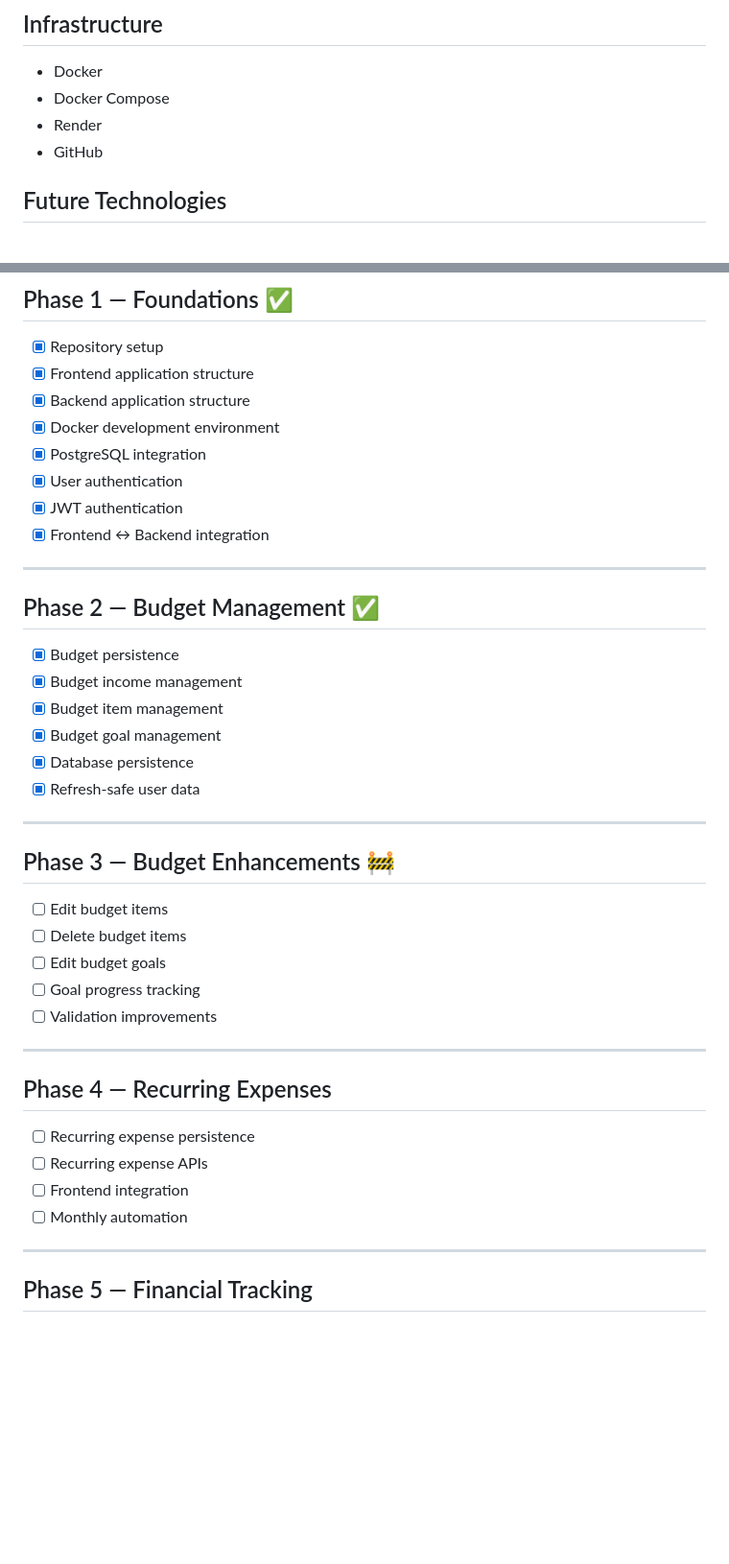
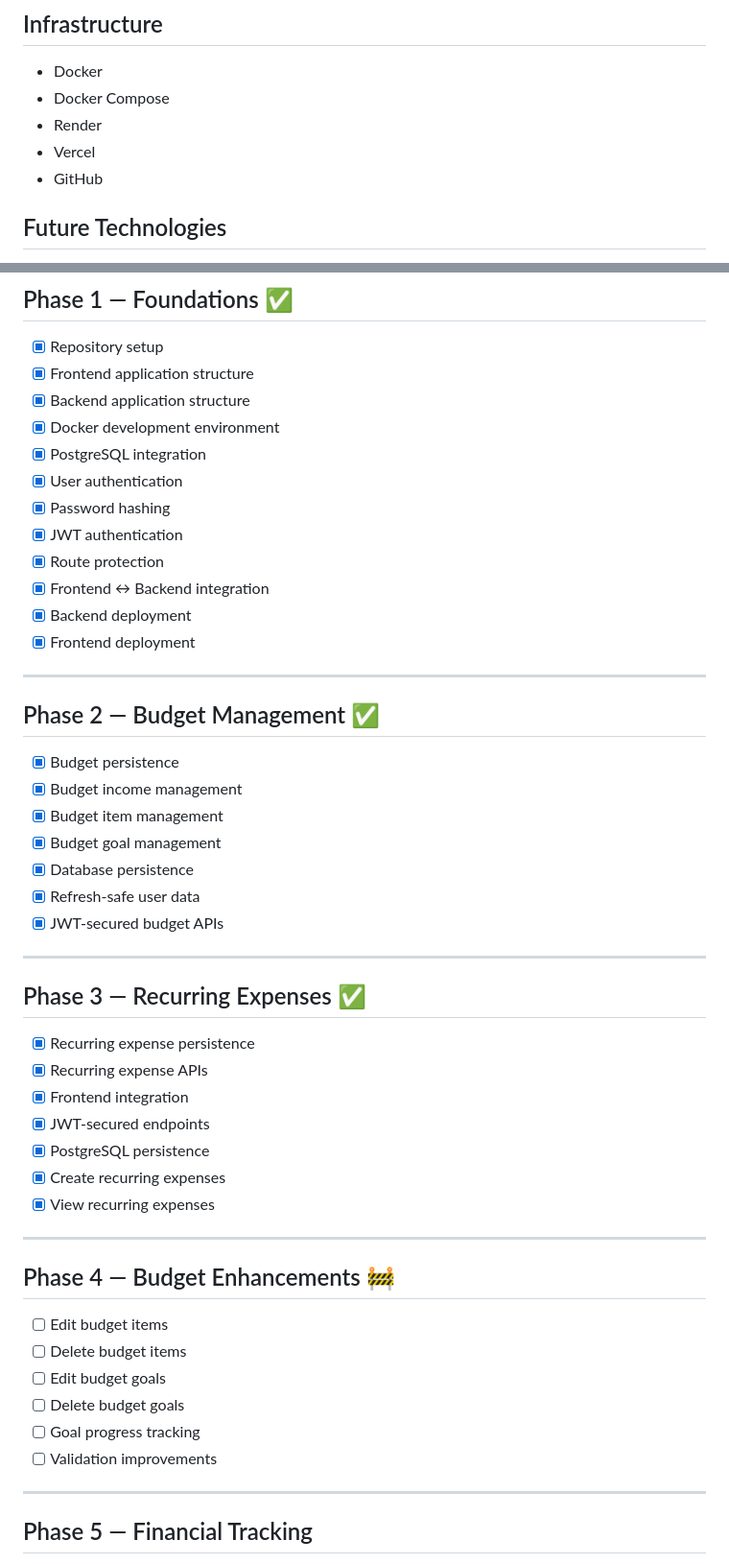
Before and after one commit to tangani/MoneyMap, a Markdown page: README.md, 2 parts joined by grey strips. Shown at 96% size. Drawn GitHub-style; blank space fills up the shorter version.

Commit message:
Update after phase 3 completed

```diff
--- a/README.md
+++ b/README.md
@@ -184,6 +220,7 @@ The long-term goal is to create a modern, accessible financial management platfo
 * Docker
 * Docker Compose
 * Render
+* Vercel
 * GitHub
 
 ## Future Technologies
@@ -288,8 +325,12 @@ GET /health
 * [x] Docker development environment
 * [x] PostgreSQL integration
 * [x] User authentication
+* [x] Password hashing
 * [x] JWT authentication
+* [x] Route protection
 * [x] Frontend ↔ Backend integration
+* [x] Backend deployment
+* [x] Frontend deployment
 
 ---
 
@@ -301,25 +342,30 @@ GET /health
 * [x] Budget goal management
 * [x] Database persistence
 * [x] Refresh-safe user data
+* [x] JWT-secured budget APIs
 
 ---
 
-## Phase 3 — Budget Enhancements 🚧
+## Phase 3 — Recurring Expenses ✅
+
+* [x] Recurring expense persistence
+* [x] Recurring expense APIs
+* [x] Frontend integration
+* [x] JWT-secured endpoints
+* [x] PostgreSQL persistence
+* [x] Create recurring expenses
+* [x] View recurring expenses
+
+---
+
+## Phase 4 — Budget Enhancements 🚧
 
 * [ ] Edit budget items
 * [ ] Delete budget items
 * [ ] Edit budget goals
+* [ ] Delete budget goals
 * [ ] Goal progress tracking
 * [ ] Validation improvements
-
----
-
-## Phase 4 — Recurring Expenses
-
-* [ ] Recurring expense persistence
-* [ ] Recurring expense APIs
-* [ ] Frontend integration
-* [ ] Monthly automation
 
 ---
 
```
Also changed, not shown: other parts of README.md (+54 -18 lines).
